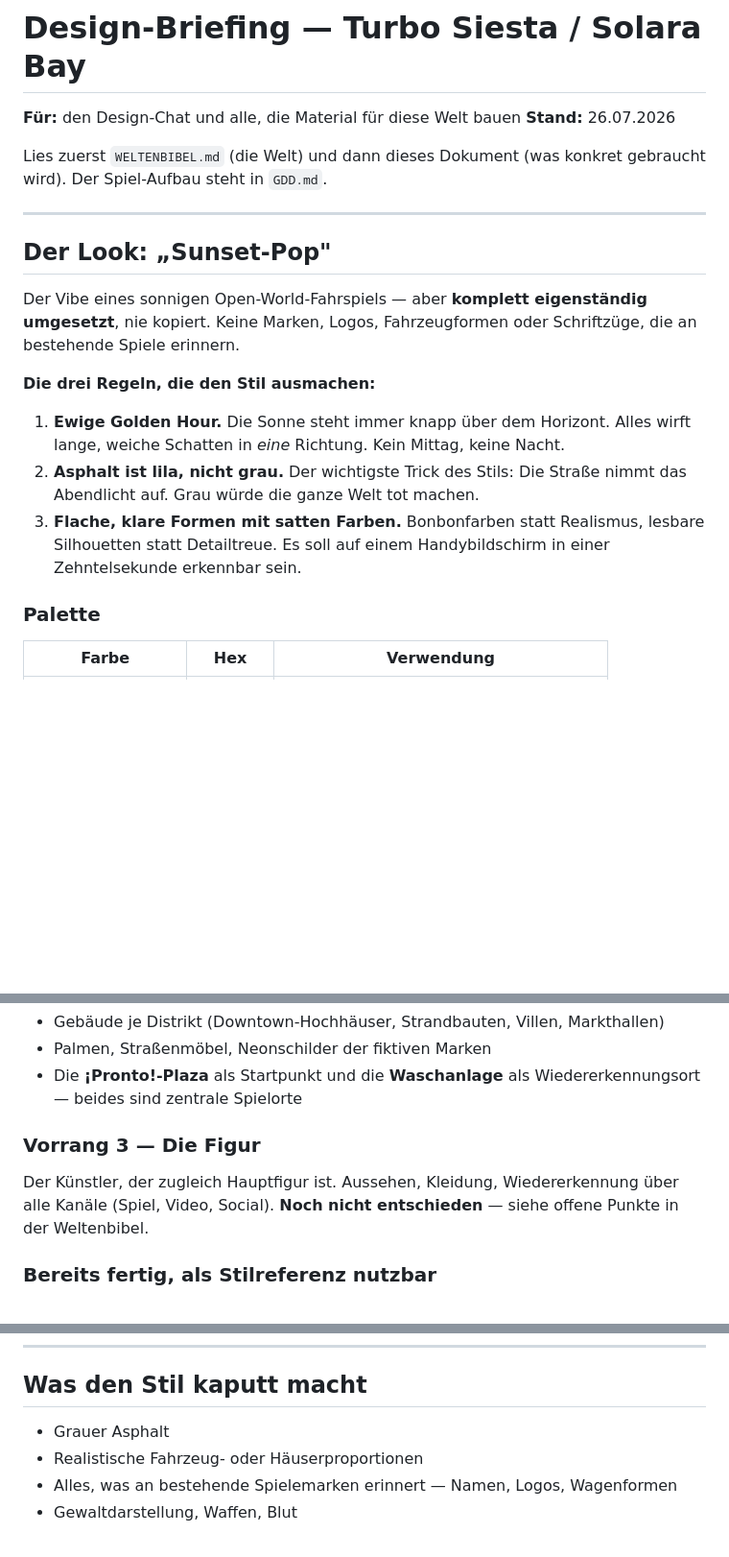
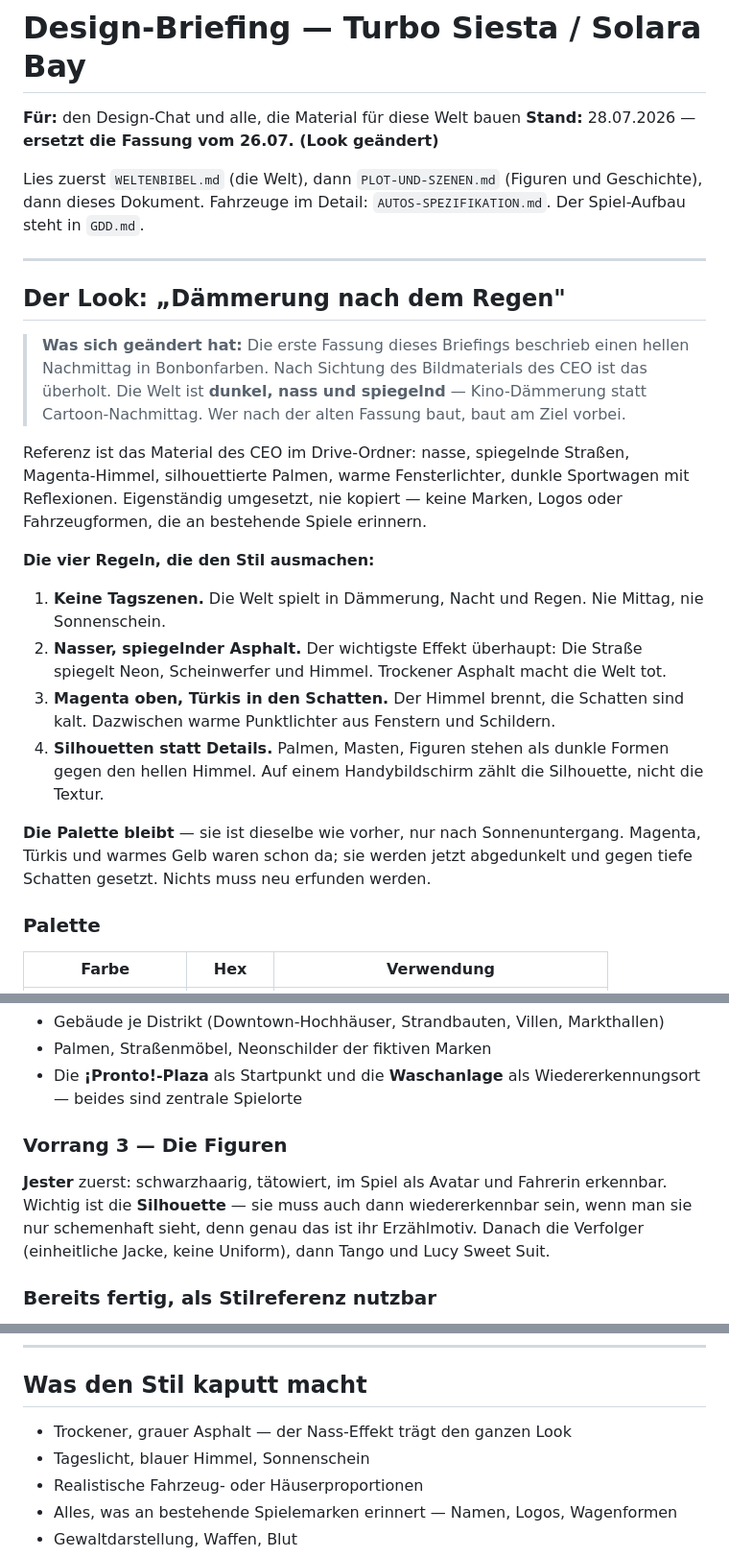
Before and after one commit to CMG-COL/MAIN, a Markdown page: docs/DESIGN-BRIEFING.md, 3 parts joined by grey strips. Shown at 96% size. Rendered like a GitHub page; blank space fills up the shorter version.

Commit message:
Design-Briefing korrigiert: Look, Figuren, Welten
Der Look war ueberholt — die erste Fassung beschrieb hellen Nachmittag in
Bonbonfarben, das Material des CEO ist Kino-Daemmerung: nass, spiegelnd,
magenta. Vier neue Stilregeln, keine Tagszenen mehr. Palette bleibt, nur
abgedunkelt.

Ausserdem ergaenzt: die fuenf Figuren (Jester, Doppelgaengerin, Tango,
Lucy Sweet Suit, die Verfolger) und die sechs Welten aus dem Bildmaterial.
Bei den Figuren zaehlt die Silhouette, weil Jester erzaehlerisch nur
schemenhaft sichtbar ist.

Co-Authored-By: Claude Opus 5 <noreply@anthropic.com>
Claude-Session: https://claude.ai/code/session_01CSN8TzENUWyBY5Moe4qZ8C

```diff
--- a/docs/DESIGN-BRIEFING.md
+++ b/docs/DESIGN-BRIEFING.md
@@ -1,28 +1,41 @@
 # Design-Briefing — Turbo Siesta / Solara Bay
 
 **Für:** den Design-Chat und alle, die Material für diese Welt bauen
-**Stand:** 26.07.2026
+**Stand:** 28.07.2026 — **ersetzt die Fassung vom 26.07. (Look geändert)**
 
-Lies zuerst `WELTENBIBEL.md` (die Welt) und dann dieses Dokument (was konkret
-gebraucht wird). Der Spiel-Aufbau steht in `GDD.md`.
+Lies zuerst `WELTENBIBEL.md` (die Welt), dann `PLOT-UND-SZENEN.md` (Figuren und
+Geschichte), dann dieses Dokument. Fahrzeuge im Detail:
+`AUTOS-SPEZIFIKATION.md`. Der Spiel-Aufbau steht in `GDD.md`.
 
 ---
 
-## Der Look: „Sunset-Pop"
+## Der Look: „Dämmerung nach dem Regen"
 
-Der Vibe eines sonnigen Open-World-Fahrspiels — aber **komplett eigenständig
-umgesetzt**, nie kopiert. Keine Marken, Logos, Fahrzeugformen oder Schriftzüge,
-die an bestehende Spiele erinnern.
+> **Was sich geändert hat:** Die erste Fassung dieses Briefings beschrieb einen
+> hellen Nachmittag in Bonbonfarben. Nach Sichtung des Bildmaterials des CEO ist
+> das überholt. Die Welt ist **dunkel, nass und spiegelnd** — Kino-Dämmerung
+> statt Cartoon-Nachmittag. Wer nach der alten Fassung baut, baut am Ziel vorbei.
 
-**Die drei Regeln, die den Stil ausmachen:**
+Referenz ist das Material des CEO im Drive-Ordner: nasse, spiegelnde Straßen,
+Magenta-Himmel, silhouettierte Palmen, warme Fensterlichter, dunkle Sportwagen
+mit Reflexionen. Eigenständig umgesetzt, nie kopiert — keine Marken, Logos oder
+Fahrzeugformen, die an bestehende Spiele erinnern.
 
-1. **Ewige Golden Hour.** Die Sonne steht immer knapp über dem Horizont. Alles
-   wirft lange, weiche Schatten in *eine* Richtung. Kein Mittag, keine Nacht.
-2. **Asphalt ist lila, nicht grau.** Der wichtigste Trick des Stils: Die Straße
-   nimmt das Abendlicht auf. Grau würde die ganze Welt tot machen.
-3. **Flache, klare Formen mit satten Farben.** Bonbonfarben statt Realismus,
-   lesbare Silhouetten statt Detailtreue. Es soll auf einem Handybildschirm in
-   einer Zehntelsekunde erkennbar sein.
+**Die vier Regeln, die den Stil ausmachen:**
+
+1. **Keine Tagszenen.** Die Welt spielt in Dämmerung, Nacht und Regen. Nie Mittag,
+   nie Sonnenschein.
+2. **Nasser, spiegelnder Asphalt.** Der wichtigste Effekt überhaupt: Die Straße
+   spiegelt Neon, Scheinwerfer und Himmel. Trockener Asphalt macht die Welt tot.
+3. **Magenta oben, Türkis in den Schatten.** Der Himmel brennt, die Schatten sind
+   kalt. Dazwischen warme Punktlichter aus Fenstern und Schildern.
+4. **Silhouetten statt Details.** Palmen, Masten, Figuren stehen als dunkle Formen
+   gegen den hellen Himmel. Auf einem Handybildschirm zählt die Silhouette, nicht
+   die Textur.
+
+**Die Palette bleibt** — sie ist dieselbe wie vorher, nur nach Sonnenuntergang.
+Magenta, Türkis und warmes Gelb waren schon da; sie werden jetzt abgedunkelt und
+gegen tiefe Schatten gesetzt. Nichts muss neu erfunden werden.
 
 ### Palette
 
@@ -83,11 +109,13 @@ ein einfacher Kasten und damit die größte Schwachstelle.
 - Die **¡Pronto!-Plaza** als Startpunkt und die **Waschanlage** als
   Wiedererkennungsort — beides sind zentrale Spielorte
 
-### Vorrang 3 — Die Figur
+### Vorrang 3 — Die Figuren
 
-Der Künstler, der zugleich Hauptfigur ist. Aussehen, Kleidung, Wiedererkennung
-über alle Kanäle (Spiel, Video, Social). **Noch nicht entschieden** — siehe
-offene Punkte in der Weltenbibel.
+**Jester** zuerst: schwarzhaarig, tätowiert, im Spiel als Avatar und Fahrerin
+erkennbar. Wichtig ist die **Silhouette** — sie muss auch dann wiedererkennbar
+sein, wenn man sie nur schemenhaft sieht, denn genau das ist ihr Erzählmotiv.
+Danach die Verfolger (einheitliche Jacke, keine Uniform), dann Tango und
+Lucy Sweet Suit.
 
 ### Bereits fertig, als Stilreferenz nutzbar
 
@@ -115,7 +143,8 @@ Originalauflösung.
 
 ## Was den Stil kaputt macht
 
-- Grauer Asphalt
+- Trockener, grauer Asphalt — der Nass-Effekt trägt den ganzen Look
+- Tageslicht, blauer Himmel, Sonnenschein
 - Realistische Fahrzeug- oder Häuserproportionen
 - Alles, was an bestehende Spielemarken erinnert — Namen, Logos, Wagenformen
 - Gewaltdarstellung, Waffen, Blut
```
Also changed, not shown: other parts of docs/DESIGN-BRIEFING.md (+20 -7 lines).
